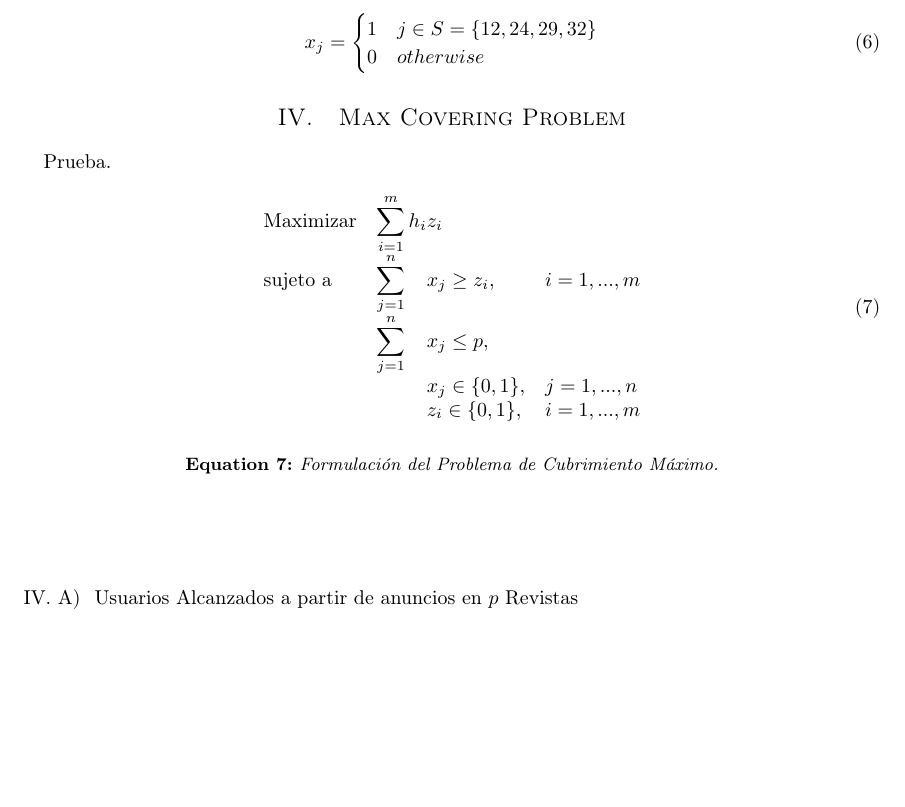
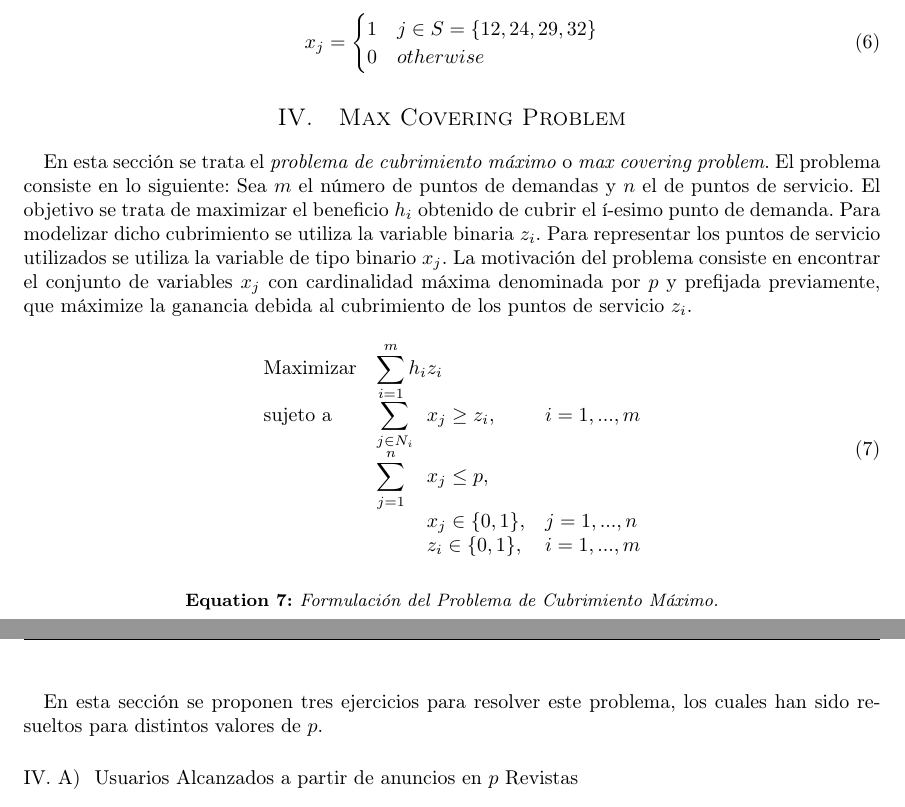
Before and after one commit to garciparedes/mosel-examples, a LaTeX problem sheet (service-location-examples/article/article.tex): part of page 3 of 5 before the commit and two parts of pages 3 and 4 of 5 after it, the two joined at a grey line, cut so that both start at the same text, the shorter picture padded with empty space. Compiled offline with pdfLaTeX.

Commit message:
Worked on max covering problem description

```diff
--- a/service-location-examples/article/article.tex
+++ b/service-location-examples/article/article.tex
@@ -155,7 +155,7 @@
 	\label{sec:4}
 
 		\paragraph{}
-		Prueba.
+		En esta sección se trata el \emph{problema de cubrimiento máximo} o \emph{max covering problem}. El problema consiste en lo siguiente: Sea $m$ el número de puntos de demandas y $n$ el de puntos de servicio. El objetivo se trata de maximizar el beneficio $h_i$ obtenido de cubrir el í-esimo punto de demanda. Para modelizar dicho cubrimiento se utiliza la variable binaria $z_i$. Para representar los puntos de servicio utilizados se utiliza la variable de tipo binario $x_j$. La motivación del problema consiste en encontrar el conjunto de variables $x_j$ con cardinalidad máxima denominada por $p$ y prefijada previamente, que máximize la ganancia debida al cubrimiento de los puntos de servicio $z_i$.
 
 		\begin{eqfloat}
 			\begin{equation}
@@ -163,7 +163,7 @@
 					\text{Maximizar}
 						& \displaystyle\sum\limits_{i = 1}^{m} h_{i} & z_{i} 			&							\\
 					\text{sujeto a}
-						& \displaystyle\sum\limits_{j = 1}^n 	& x_{j} \geq z_i,		&i=1 ,..., m	\\
+						& \displaystyle\sum\limits_{j \in N_i}& x_{j} \geq z_i,		&i=1 ,..., m	\\
 						& \displaystyle\sum\limits_{j = 1}^n 	& x_{j} \leq p,  		& 						\\
 						&                                     &	x_{j} \in \{0,1\},&j=1 ,..., n 	\\
 						&                                     &	z_{i} \in \{0,1\},&i=1 ,..., m  \\
@@ -174,7 +174,7 @@
     \end{eqfloat}
 
 			\paragraph{}
-
+			En esta sección se proponen tres ejercicios para resolver este problema, los cuales han sido resueltos para distintos valores de $p$.
 
 		\subsection{Usuarios Alcanzados a partir de anuncios en $p$ Revistas}
 		\label{sec:4.1}
```
Also changed, not shown: service-location-examples/article/article.pdf, service-location-examples/article/article.tex (2 more changed lines).
